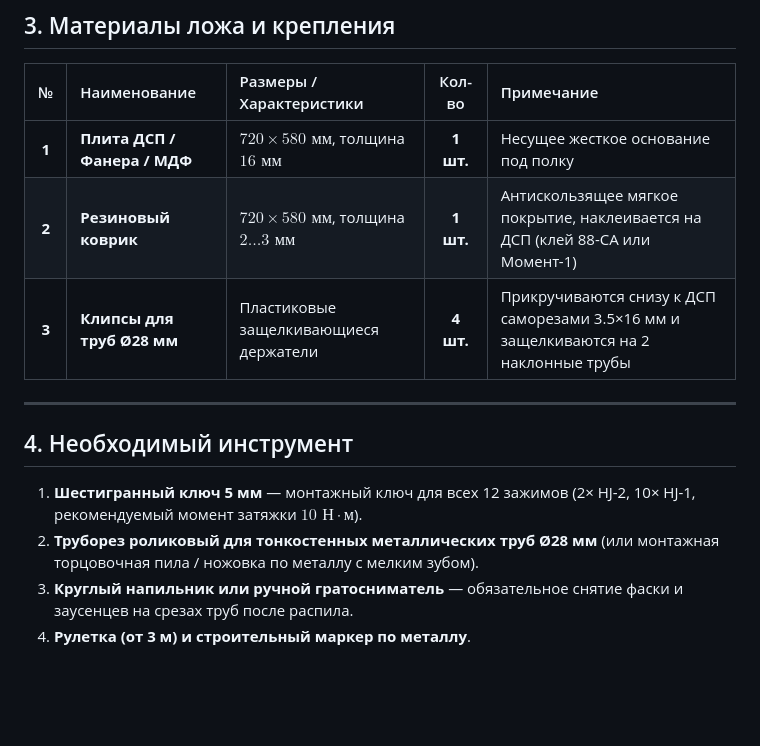
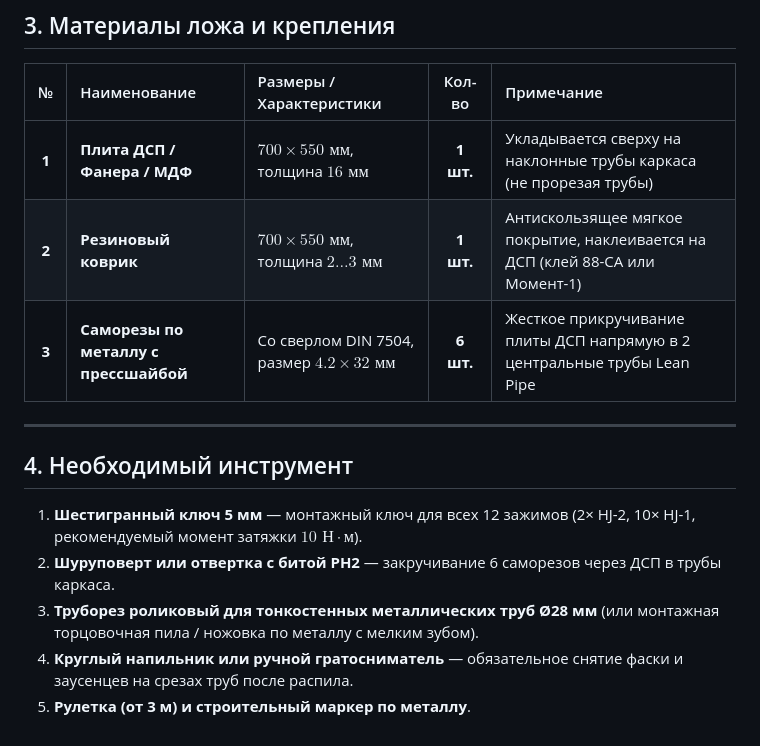
Before and after one commit to VladNameof/fixture-assembly-guide, a Markdown page: fixture_cutting_spec.md, the part around the change. Rendered like a GitHub page; blank space fills up the shorter version.

Commit message:
docs: update BOM with self-tapping screws for direct tube mounting

```diff
--- a/fixture_cutting_spec.md
+++ b/fixture_cutting_spec.md
@@ -34,15 +34,16 @@
 
 | № | Наименование | Размеры / Характеристики | Кол-во | Примечание |
 |:---:|:---|:---|:---:|:---|
-| **1** | **Плита ДСП / Фанера / МДФ** | **$720 \times 580\text{ мм}$**, толщина $16\text{ мм}$ | **1 шт.** | Несущее жесткое основание под полку |
-| **2** | **Резиновый коврик** | **$720 \times 580\text{ мм}$**, толщина $2\dots 3\text{ мм}$ | **1 шт.** | Антискользящее мягкое покрытие, наклеивается на ДСП (клей 88-СА или Момент-1) |
-| **3** | **Клипсы для труб Ø28 мм** | Пластиковые защелкивающиеся держатели | **4 шт.** | Прикручиваются снизу к ДСП саморезами 3.5×16 мм и защелкиваются на 2 наклонные трубы |
+| **1** | **Плита ДСП / Фанера / МДФ** | **$700 \times 550\text{ мм}$**, толщина $16\text{ мм}$ | **1 шт.** | Укладывается сверху на наклонные трубы каркаса (не прорезая трубы) |
+| **2** | **Резиновый коврик** | **$700 \times 550\text{ мм}$**, толщина $2\dots 3\text{ мм}$ | **1 шт.** | Антискользящее мягкое покрытие, наклеивается на ДСП (клей 88-СА или Момент-1) |
+| **3** | **Саморезы по металлу с прессшайбой** | Со сверлом DIN 7504, размер $4.2 \times 32\text{ мм}$ | **6 шт.** | Жесткое прикручивание плиты ДСП напрямую в 2 центральные трубы Lean Pipe |
 
 ---
 
 ## 4. Необходимый инструмент
 
 1. **Шестигранный ключ 5 мм** — монтажный ключ для всех 12 зажимов (2× HJ-2, 10× HJ-1, рекомендуемый момент затяжки $10\text{ Н}\cdot\text{м}$).
-2. **Труборез роликовый для тонкостенных металлических труб Ø28 мм** (или монтажная торцовочная пила / ножовка по металлу с мелким зубом).
-3. **Круглый напильник или ручной гратосниматель** — обязательное снятие фаски и заусенцев на срезах труб после распила.
-4. **Рулетка (от 3 м) и строительный маркер по металлу**.
+2. **Шуруповерт или отвертка с битой PH2** — закручивание 6 саморезов через ДСП в трубы каркаса.
+3. **Труборез роликовый для тонкостенных металлических труб Ø28 мм** (или монтажная торцовочная пила / ножовка по металлу с мелким зубом).
+4. **Круглый напильник или ручной гратосниматель** — обязательное снятие фаски и заусенцев на срезах труб после распила.
+5. **Рулетка (от 3 м) и строительный маркер по металлу**.
```
